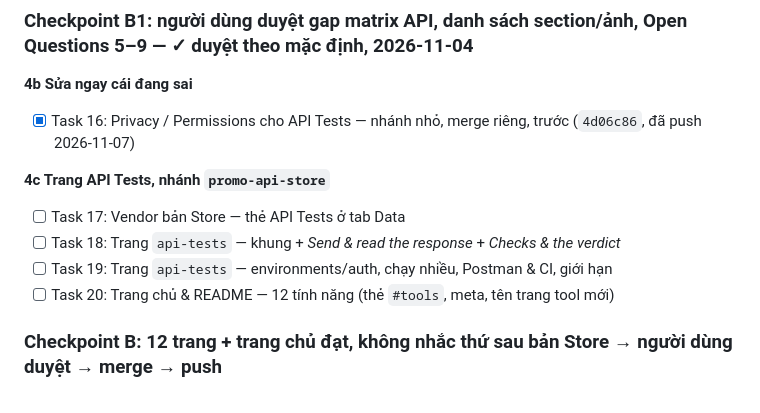
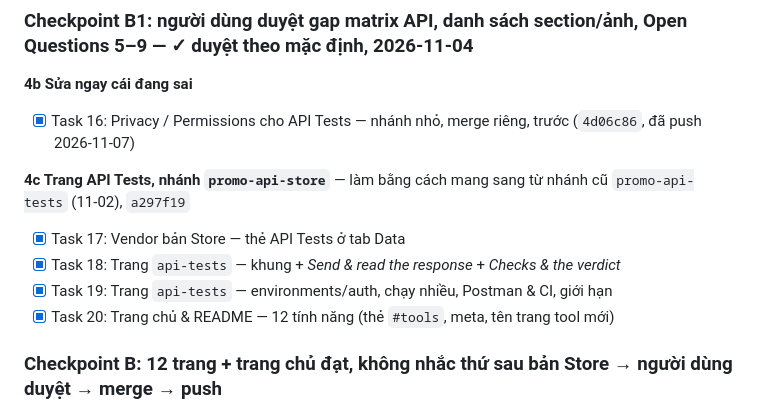
Before and after one commit to KT-Hg/Promo--Pocket-QA, a Markdown page: tasks/promo-update-plan.md, the part around the change. Rendered like a GitHub page.

```diff
--- a/tasks/promo-update-plan.md
+++ b/tasks/promo-update-plan.md
@@ -111,11 +111,11 @@ Thứ tự và chi tiết trong [`promo-update-todo.md`](promo-update-todo.md).
 **4b Sửa ngay cái đang sai**
 - [x] Task 16: Privacy / Permissions cho API Tests — nhánh nhỏ, merge riêng, trước (`4d06c86`, đã push 2026-11-07)
 
-**4c Trang API Tests, nhánh `promo-api-store`**
-- [ ] Task 17: Vendor bản Store — thẻ API Tests ở tab Data
-- [ ] Task 18: Trang `api-tests` — khung + *Send & read the response* + *Checks & the verdict*
-- [ ] Task 19: Trang `api-tests` — environments/auth, chạy nhiều, Postman & CI, giới hạn
-- [ ] Task 20: Trang chủ & README — 12 tính năng (thẻ `#tools`, meta, tên trang tool mới)
+**4c Trang API Tests, nhánh `promo-api-store`** — làm bằng cách mang sang từ nhánh cũ `promo-api-tests` (11-02), `a297f19`
+- [x] Task 17: Vendor bản Store — thẻ API Tests ở tab Data
+- [x] Task 18: Trang `api-tests` — khung + *Send & read the response* + *Checks & the verdict*
+- [x] Task 19: Trang `api-tests` — environments/auth, chạy nhiều, Postman & CI, giới hạn
+- [x] Task 20: Trang chủ & README — 12 tính năng (thẻ `#tools`, meta, tên trang tool mới)
 
 ### Checkpoint B: 12 trang + trang chủ đạt, không nhắc thứ sau bản Store → người dùng duyệt → merge → push
 
```
Also changed, not shown: tasks/promo-update-todo.md (+15 -15 lines).
